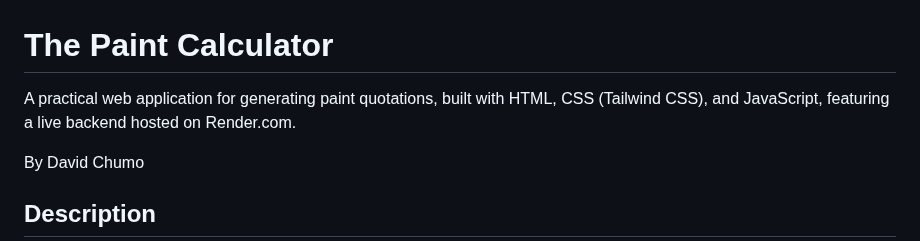
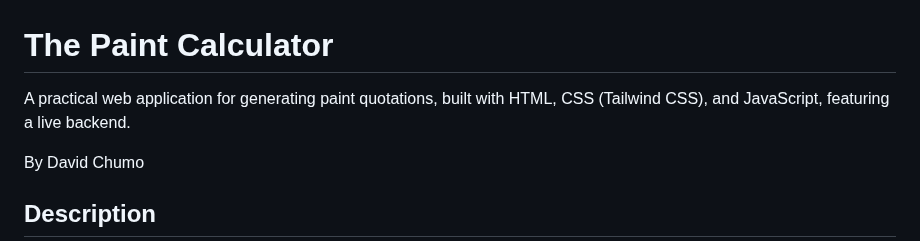
Before and after one commit to kandadave/paint_calculator, a Markdown page: README.md, the part around the change. Drawn GitHub-style.

Commit message:
rewrite readme.md

```diff
--- a/README.md
+++ b/README.md
@@ -1,6 +1,6 @@
 # The Paint Calculator
 
-A practical web application for generating paint quotations, built with HTML, CSS (Tailwind CSS), and JavaScript, featuring a live backend hosted on Render.com.
+A practical web application for generating paint quotations, built with HTML, CSS (Tailwind CSS), and JavaScript, featuring a live backend.
 
 By David Chumo
 
```
